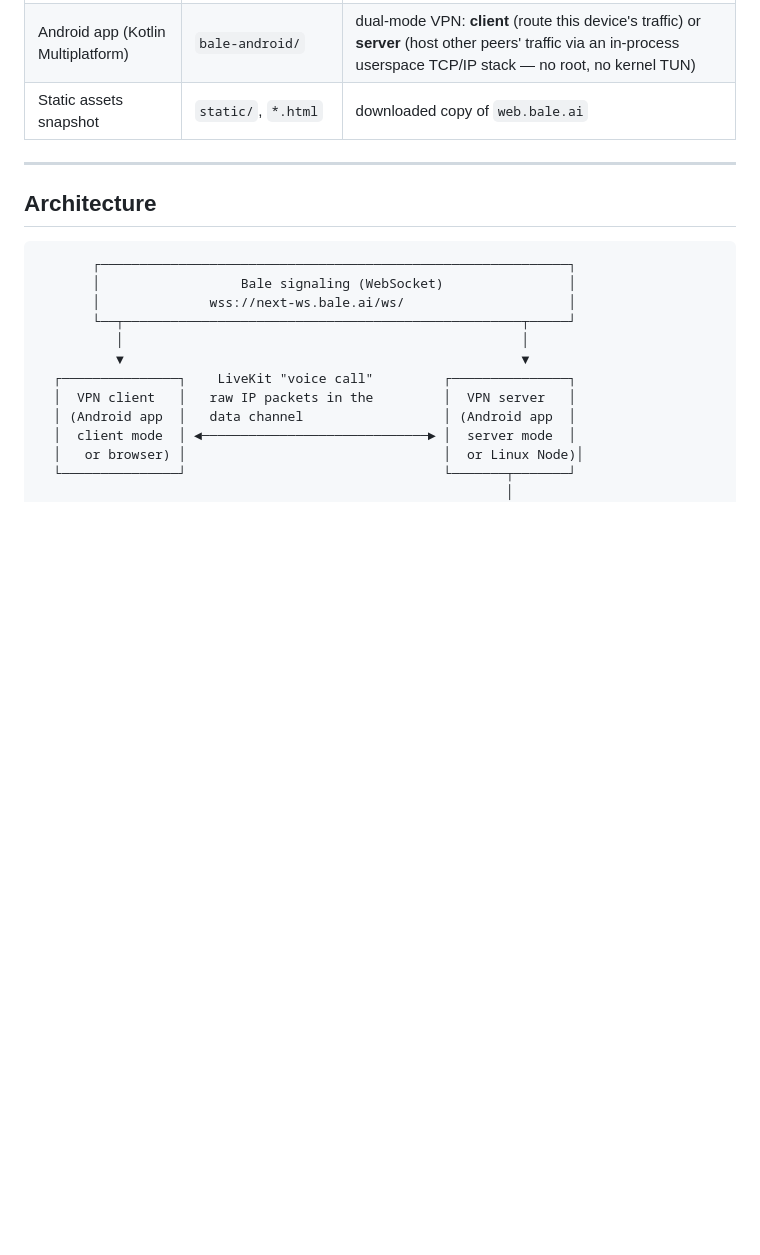
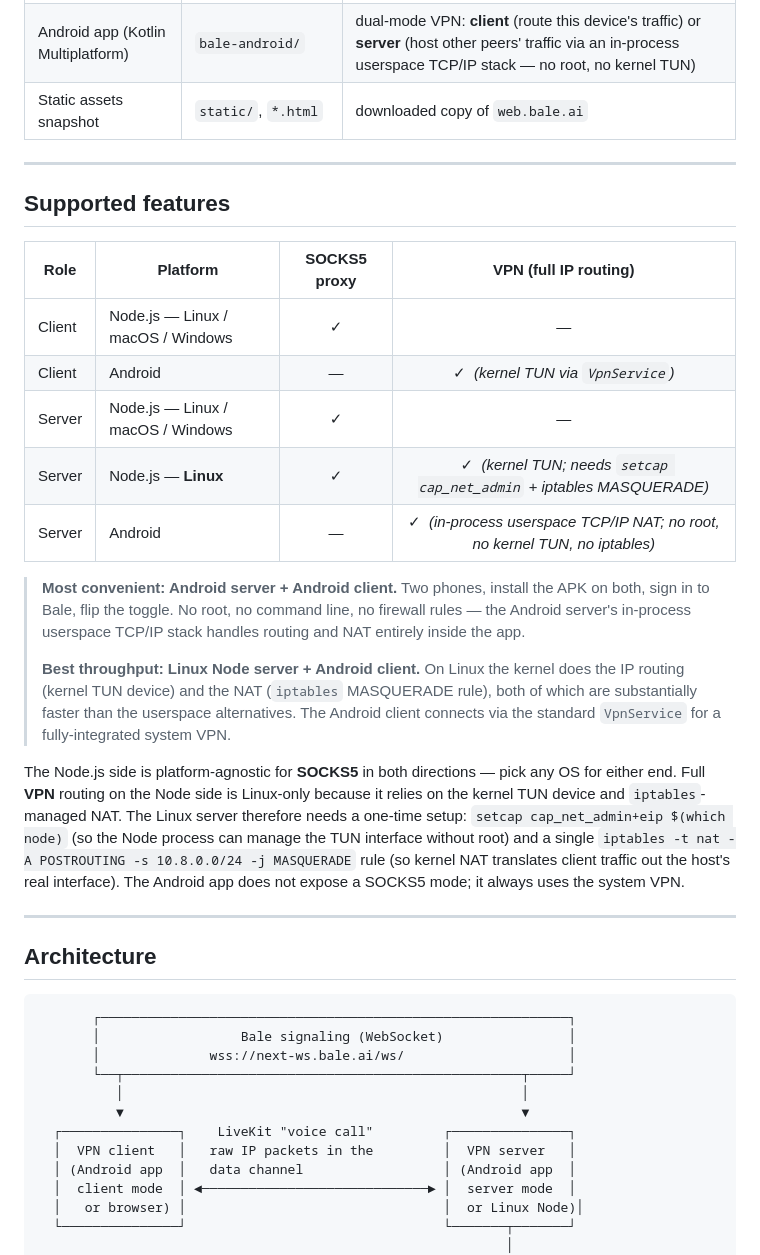
Before and after one commit to bI4ckb34rd/BaleVPN, a Markdown page: README.md, the part around the change. Drawn GitHub-style; blank space fills up the shorter version.

Commit message:
Supported platforms doc

```diff
--- a/README.md
+++ b/README.md
@@ -94,6 +94,24 @@ A connected client picks any of their Bale contacts to act as a tunnel server. T
 | Node.js package | `bale-node/` | WebSocket client + SOCKS5 / WebRTC tunnel + web UI; can run as VPN server (Linux, with TUN) |
 | Android app (Kotlin Multiplatform) | `bale-android/` | dual-mode VPN: **client** (route this device's traffic) or **server** (host other peers' traffic via an in-process userspace TCP/IP stack — no root, no kernel TUN) |
 | Static assets snapshot | `static/`, `*.html` | downloaded copy of `web.bale.ai` |
+
+---
+
+## Supported features
+
+| Role | Platform | SOCKS5 proxy | VPN (full IP routing) |
+|---|---|:---:|:---:|
+| Client | Node.js — Linux / macOS / Windows | ✓ | — |
+| Client | Android | — | ✓ &nbsp;*(kernel TUN via `VpnService`)* |
+| Server | Node.js — Linux / macOS / Windows | ✓ | — |
+| Server | Node.js — **Linux** | ✓ | ✓ &nbsp;*(kernel TUN; needs `setcap cap_net_admin` + iptables MASQUERADE)* |
+| Server | Android | — | ✓ &nbsp;*(in-process userspace TCP/IP NAT; no root, no kernel TUN, no iptables)* |
+
+> **Most convenient: Android server + Android client.** Two phones, install the APK on both, sign in to Bale, flip the toggle. No root, no command line, no firewall rules — the Android server's in-process userspace TCP/IP stack handles routing and NAT entirely inside the app.
+>
+> **Best throughput: Linux Node server + Android client.** On Linux the kernel does the IP routing (kernel TUN device) and the NAT (`iptables` MASQUERADE rule), both of which are substantially faster than the userspace alternatives. The Android client connects via the standard `VpnService` for a fully-integrated system VPN.
+
+The Node.js side is platform-agnostic for **SOCKS5** in both directions — pick any OS for either end. Full **VPN** routing on the Node side is Linux-only because it relies on the kernel TUN device and `iptables`-managed NAT. The Linux server therefore needs a one-time setup: `setcap cap_net_admin+eip $(which node)` (so the Node process can manage the TUN interface without root) and a single `iptables -t nat -A POSTROUTING -s 10.8.0.0/24 -j MASQUERADE` rule (so kernel NAT translates client traffic out the host's real interface). The Android app does not expose a SOCKS5 mode; it always uses the system VPN.
 
 ---
 
```
Also changed, not shown: CLAUDE.md (+14 -0 lines).
